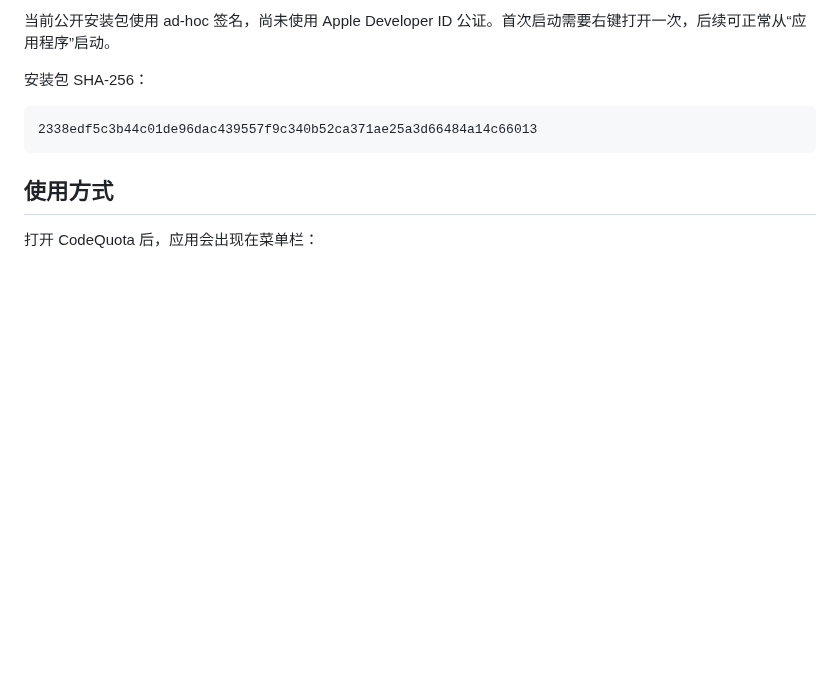
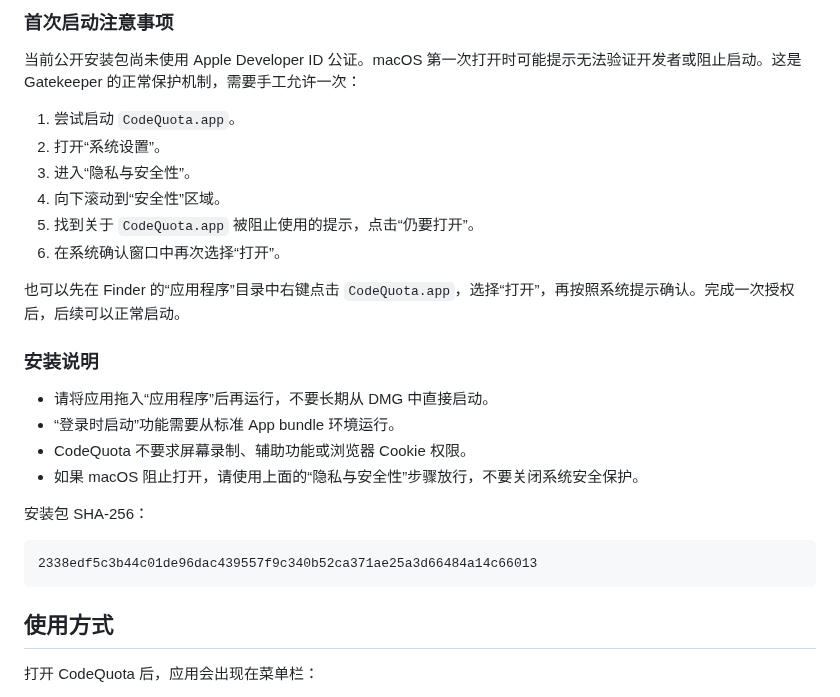
Before and after one commit to sherlockmen/Donvis, a Markdown page: README.md, the part around one of its changes. Rendered like a GitHub page; blank space fills up the shorter version.

```diff
--- a/README.md
+++ b/README.md
@@ -26,5 +39,23 @@ CodeQuota 是一款面向 Codex 与 Claude Code 用户的 macOS 菜单栏额度
 
-当前公开安装包使用 ad-hoc 签名，尚未使用 Apple Developer ID 公证。首次启动需要右键打开一次，后续可正常从“应用程序”启动。
+### 首次启动注意事项
+
+当前公开安装包尚未使用 Apple Developer ID 公证。macOS 第一次打开时可能提示无法验证开发者或阻止启动。这是 Gatekeeper 的正常保护机制，需要手工允许一次：
+
+1. 尝试启动 `CodeQuota.app`。
+2. 打开“系统设置”。
+3. 进入“隐私与安全性”。
+4. 向下滚动到“安全性”区域。
+5. 找到关于 `CodeQuota.app` 被阻止使用的提示，点击“仍要打开”。
+6. 在系统确认窗口中再次选择“打开”。
+
+也可以先在 Finder 的“应用程序”目录中右键点击 `CodeQuota.app`，选择“打开”，再按照系统提示确认。完成一次授权后，后续可以正常启动。
+
+### 安装说明
+
+- 请将应用拖入“应用程序”后再运行，不要长期从 DMG 中直接启动。
+- “登录时启动”功能需要从标准 App bundle 环境运行。
+- CodeQuota 不要求屏幕录制、辅助功能或浏览器 Cookie 权限。
+- 如果 macOS 阻止打开，请使用上面的“隐私与安全性”步骤放行，不要关闭系统安全保护。
 
 安装包 SHA-256：
 
```
Also changed, not shown: other parts of README.md (+16 -3 lines), Resources/Screenshots/menu-bar.png (added), Resources/Screenshots/quota-popover.png (added), Resources/Screenshots/settings.png (added).
